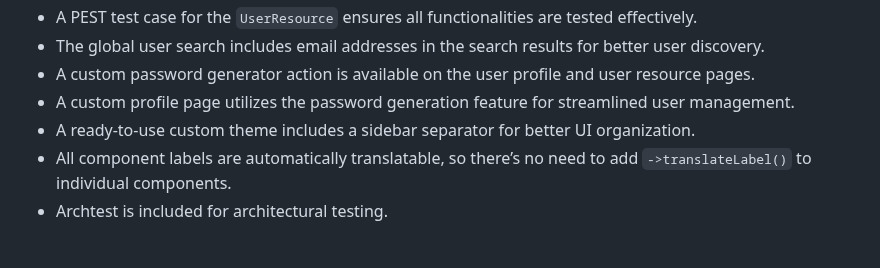
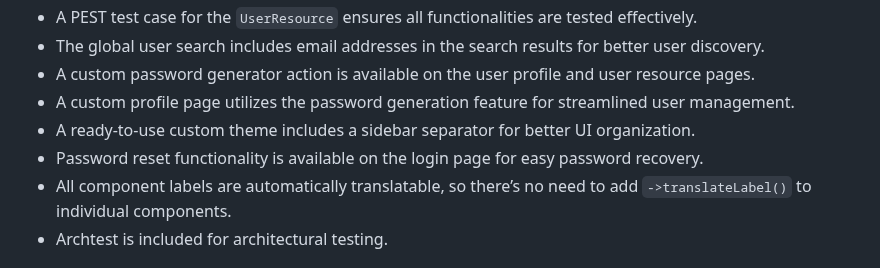
Before and after one commit to CodeWithDennis/larament, a Markdown page: README.md, the part around the change. GitHub-like rendering.

Commit message:
Add password reset functionality to login page

```diff
--- a/README.md
+++ b/README.md
@@ -24,6 +24,7 @@ Kickstart your project and save time with Larament! This time-saving starter kit
 - A custom password generator action is available on the user profile and user resource pages.
 - A custom profile page utilizes the password generation feature for streamlined user management.
 - A ready-to-use custom theme includes a sidebar separator for better UI organization.
+- Password reset functionality is available on the login page for easy password recovery.
 - All component labels are automatically translatable, so there’s no need to add `->translateLabel()` to individual components.
 - Archtest is included for architectural testing.
 
```
